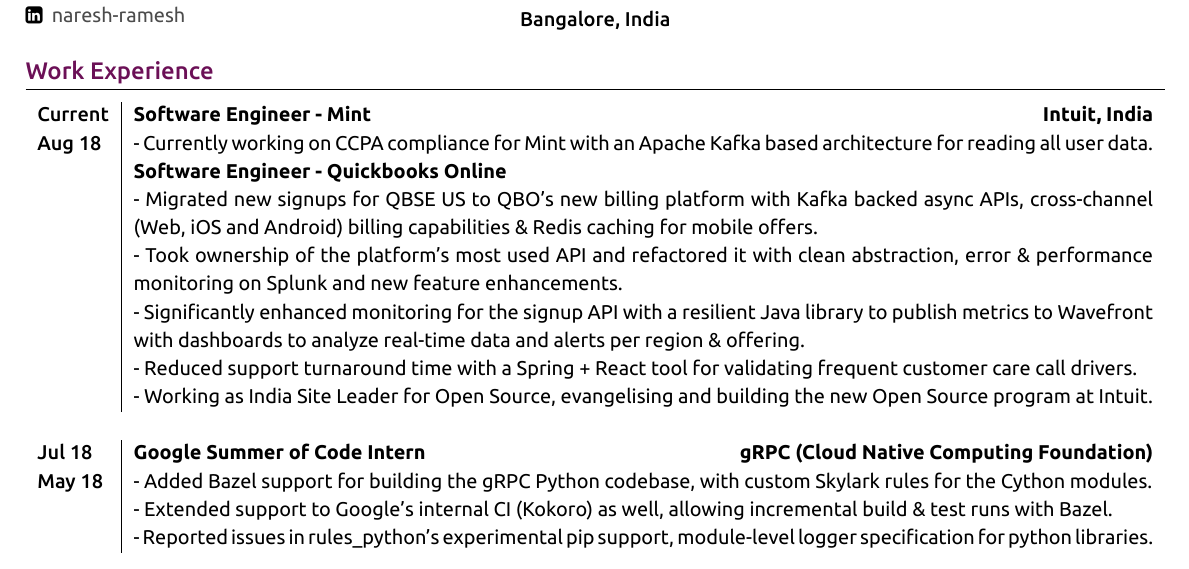
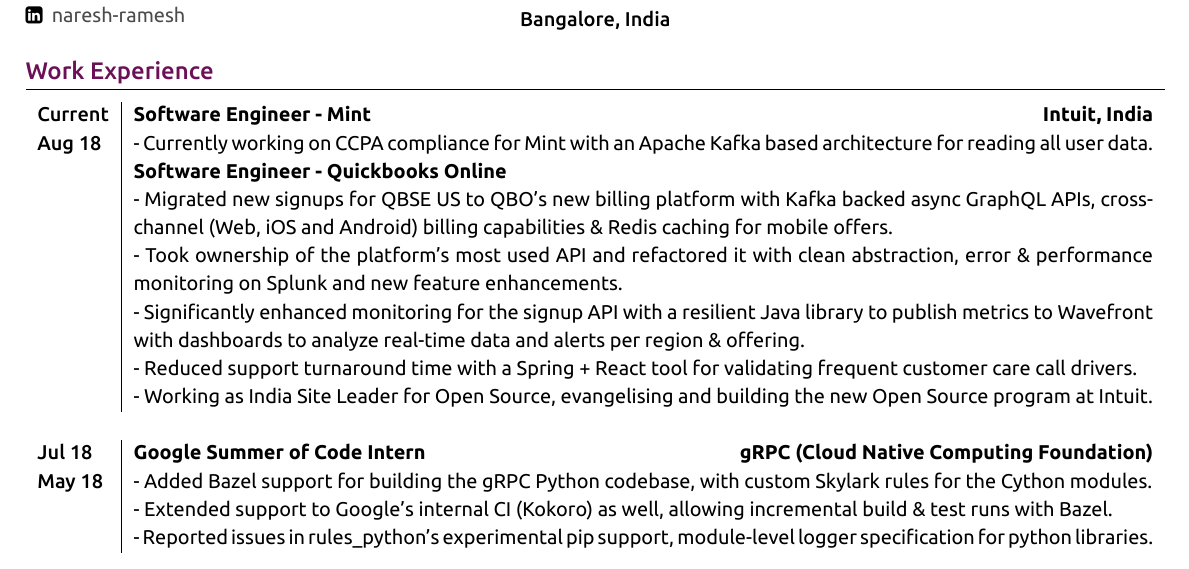
Before and after one commit to ghostwriternr/resume, a LaTeX document (main.tex): part of the page, cut so that both start at the same text. The pictures show the PDF file naresh_resume.pdf that the author committed with the source.

Commit message:
Minor edit

```diff
--- a/main.tex
+++ b/main.tex
@@ -118,7 +118,7 @@
 \textsc{Current} & \textbf{Software Engineer - Mint}\hfill\textbf{Intuit, India}\\
 \textsc{Aug 18} & {- Currently working on CCPA compliance for Mint with an Apache Kafka based architecture for reading all user data.}\\
 & \textbf{Software Engineer - Quickbooks Online}\\
-& {- Migrated new signups for QBSE US to QBO's new billing platform with Kafka backed async APIs, cross-channel (Web, iOS and Android) billing capabilities \& Redis caching for mobile offers.}\\
+& {- Migrated new signups for QBSE US to QBO's new billing platform with Kafka backed async GraphQL APIs, cross-channel (Web, iOS and Android) billing capabilities \& Redis caching for mobile offers.}\\
 & {- Took ownership of the platform's most used API and refactored it with clean abstraction, error \& performance monitoring on Splunk and new feature enhancements.}\\
 & {- Significantly enhanced monitoring for the signup API with a resilient Java library to publish metrics to Wavefront with dashboards to analyze real-time data and alerts per region \& offering.}\\
 & {- Reduced support turnaround time with a Spring + React tool for validating frequent customer care call drivers.}\\
```
Also changed, not shown: naresh_resume.pdf, main.tex (1 more changed lines).
